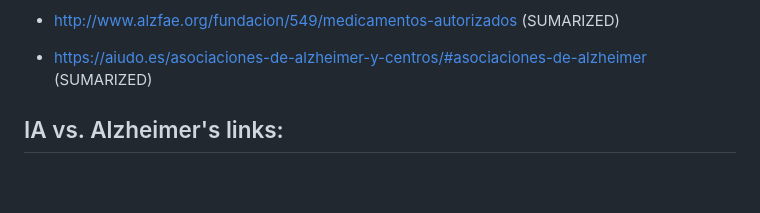
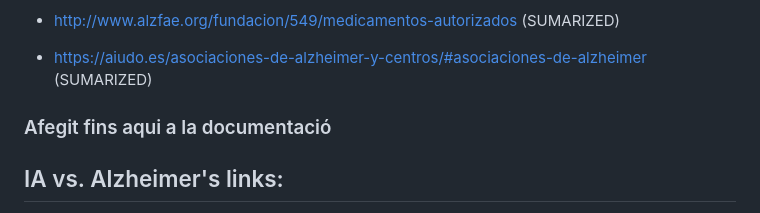
Before and after one commit to marc7666/Bachelor-s-thesis, a Markdown page: LINKS.md, the part around the change. Drawn GitHub-style; blank space fills up the shorter version.

Commit message:
Starting to introduce links in documentation

```diff
--- a/LINKS.md
+++ b/LINKS.md
@@ -40,6 +40,7 @@ https://forms.gle/vbFHtRLT9Yo9BDJZ6
 
 - https://aiudo.es/asociaciones-de-alzheimer-y-centros/#asociaciones-de-alzheimer (SUMARIZED)
 
+### Afegit fins aqui a la documentació
 
 ## IA vs. Alzheimer's links:
 
```
